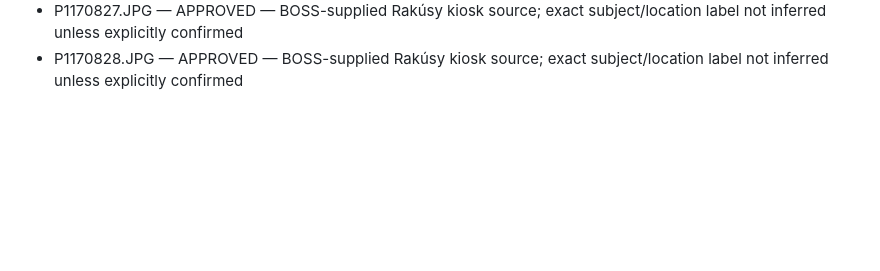
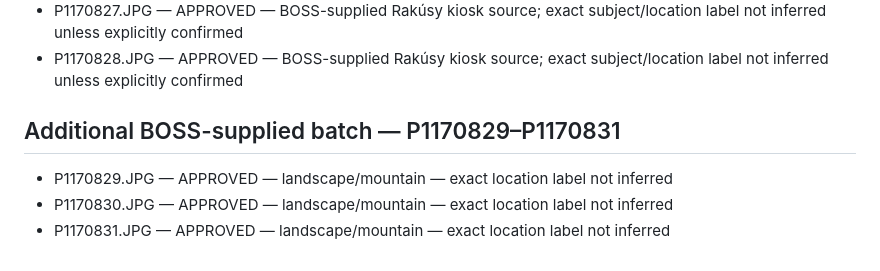
Before and after one commit to 5608017008/TripSolved, a Markdown page: RAKUSY_KIOSK_APPROVED_PHOTOS/12_OTHER_BOSS_APPROVED/INTAKE_2026-09-19.md, the part around the change. Rendered like a GitHub page; blank space fills up the shorter version.

Commit message:
Register P1170829-P1170831 in approved Rakusy photo intake

```diff
--- a/RAKUSY_KIOSK_APPROVED_PHOTOS/12_OTHER_BOSS_APPROVED/INTAKE_2026-09-19.md
+++ b/RAKUSY_KIOSK_APPROVED_PHOTOS/12_OTHER_BOSS_APPROVED/INTAKE_2026-09-19.md
@@ -47,3 +47,8 @@ No external/stock/AI imagery is authorized as fallback.
 - P1170826.JPG — APPROVED — BOSS-supplied Rakúsy kiosk source; exact subject/location label not inferred unless explicitly confirmed
 - P1170827.JPG — APPROVED — BOSS-supplied Rakúsy kiosk source; exact subject/location label not inferred unless explicitly confirmed
 - P1170828.JPG — APPROVED — BOSS-supplied Rakúsy kiosk source; exact subject/location label not inferred unless explicitly confirmed
+
+## Additional BOSS-supplied batch — P1170829–P1170831
+- P1170829.JPG — APPROVED — landscape/mountain — exact location label not inferred
+- P1170830.JPG — APPROVED — landscape/mountain — exact location label not inferred
+- P1170831.JPG — APPROVED — landscape/mountain — exact location label not inferred
```
